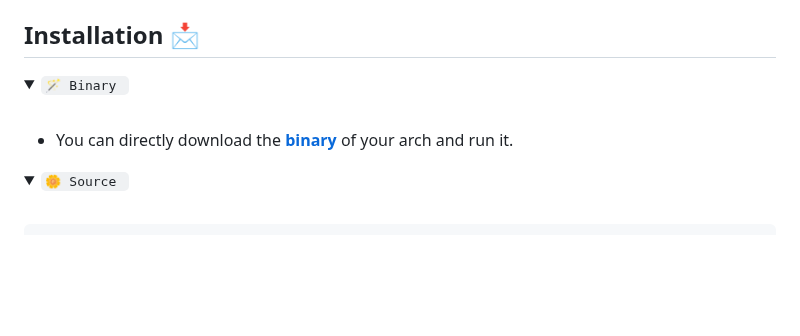
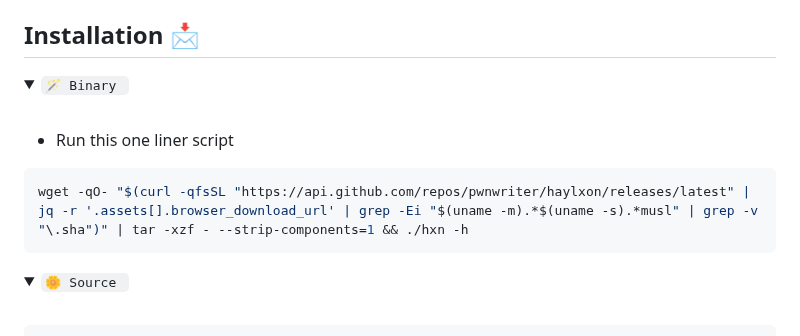
Before and after one commit to pwnwriter/haylxon, a Markdown page: README.md, the part around the change. GitHub-like rendering; folded sections open; blank space fills up the shorter version.

Commit message:
chore(docx): added one liner script for bin installation

````diff
--- a/README.md
+++ b/README.md
@@ -43,8 +43,11 @@ Built from the ground up for ease of use, performance, beautiful ui and portabil
   <details> <summary><code>🪄 Binary </code></summary>
     &nbsp;
 
-  - You can directly download the [**binary**](https://github.com/pwnwriter/haylxon/releases) of your arch and run it.
+   - Run this one liner script
 
+```bash
+wget -qO- "$(curl -qfsSL "https://api.github.com/repos/pwnwriter/haylxon/releases/latest" | jq -r '.assets[].browser_download_url' | grep -Ei "$(uname -m).*$(uname -s).*musl" | grep -v "\.sha")" | tar -xzf - --strip-components=1 && ./hxn -h
+```
   </details>
   <details> <summary><code>🌼 Source </code></summary>
   &nbsp;
````
